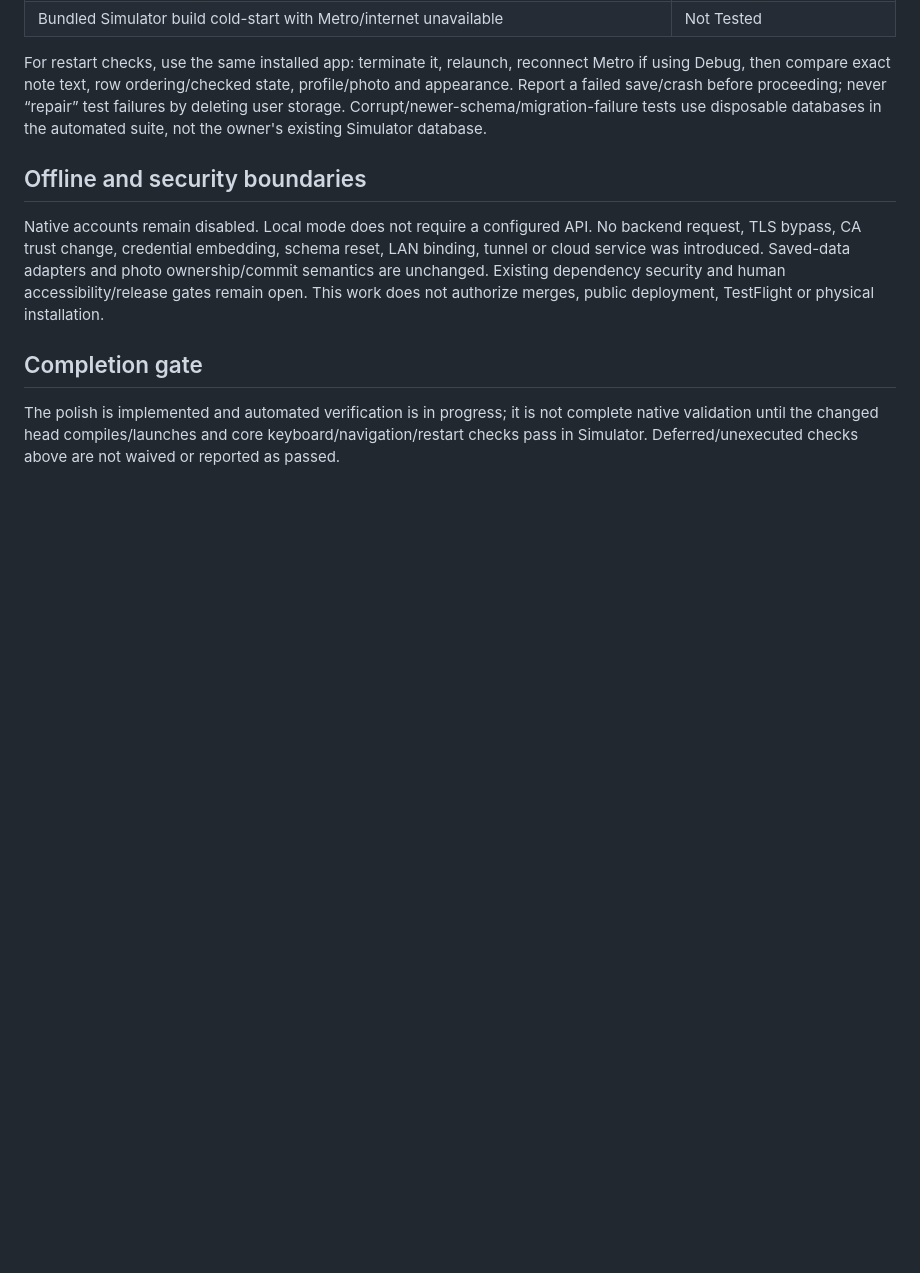
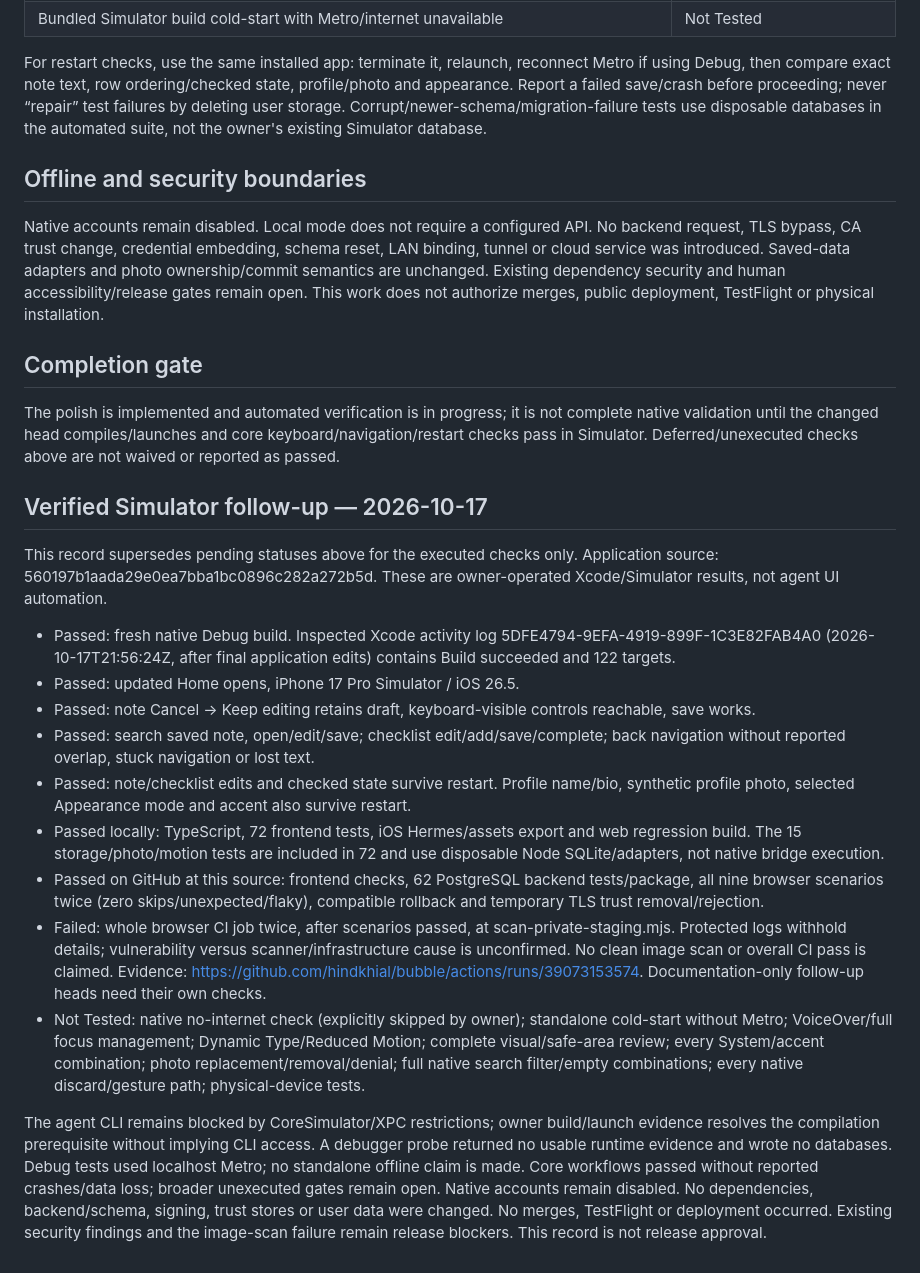
Before and after one commit to hindkhial/bubble, a Markdown page: IOS-SIMULATOR-TESTING.md, the part around the change. Drawn GitHub-style; blank space fills up the shorter version.

Commit message:
Record verified Simulator workflows and outstanding validation gates

```diff
--- a/IOS-SIMULATOR-TESTING.md
+++ b/IOS-SIMULATOR-TESTING.md
@@ -70,3 +70,20 @@ Native accounts remain disabled. Local mode does not require a configured API. N
 ## Completion gate
 
 The polish is implemented and automated verification is in progress; it is not complete native validation until the changed head compiles/launches and core keyboard/navigation/restart checks pass in Simulator. Deferred/unexecuted checks above are not waived or reported as passed.
+
+
+## Verified Simulator follow-up — 2026-10-17
+
+This record supersedes pending statuses above for the executed checks only. Application source: 560197b1aada29e0ea7bba1bc0896c282a272b5d. These are owner-operated Xcode/Simulator results, not agent UI automation.
+
+- Passed: fresh native Debug build. Inspected Xcode activity log 5DFE4794-9EFA-4919-899F-1C3E82FAB4A0 (2026-10-17T21:56:24Z, after final application edits) contains Build succeeded and 122 targets.
+- Passed: updated Home opens, iPhone 17 Pro Simulator / iOS 26.5.
+- Passed: note Cancel → Keep editing retains draft, keyboard-visible controls reachable, save works.
+- Passed: search saved note, open/edit/save; checklist edit/add/save/complete; back navigation without reported overlap, stuck navigation or lost text.
+- Passed: note/checklist edits and checked state survive restart. Profile name/bio, synthetic profile photo, selected Appearance mode and accent also survive restart.
+- Passed locally: TypeScript, 72 frontend tests, iOS Hermes/assets export and web regression build. The 15 storage/photo/motion tests are included in 72 and use disposable Node SQLite/adapters, not native bridge execution.
+- Passed on GitHub at this source: frontend checks, 62 PostgreSQL backend tests/package, all nine browser scenarios twice (zero skips/unexpected/flaky), compatible rollback and temporary TLS trust removal/rejection.
+- Failed: whole browser CI job twice, after scenarios passed, at scan-private-staging.mjs. Protected logs withhold details; vulnerability versus scanner/infrastructure cause is unconfirmed. No clean image scan or overall CI pass is claimed. Evidence: https://github.com/hindkhial/bubble/actions/runs/39073153574. Documentation-only follow-up heads need their own checks.
+- Not Tested: native no-internet check (explicitly skipped by owner); standalone cold-start without Metro; VoiceOver/full focus management; Dynamic Type/Reduced Motion; complete visual/safe-area review; every System/accent combination; photo replacement/removal/denial; full native search filter/empty combinations; every native discard/gesture path; physical-device tests.
+
+The agent CLI remains blocked by CoreSimulator/XPC restrictions; owner build/launch evidence resolves the compilation prerequisite without implying CLI access. A debugger probe returned no usable runtime evidence and wrote no databases. Debug tests used localhost Metro; no standalone offline claim is made. Core workflows passed without reported crashes/data loss; broader unexecuted gates remain open. Native accounts remain disabled. No dependencies, backend/schema, signing, trust stores or user data were changed. No merges, TestFlight or deployment occurred. Existing security findings and the image-scan failure remain release blockers. This record is not release approval.
```
Also changed, not shown: TESTING.md (+17 -0 lines).
